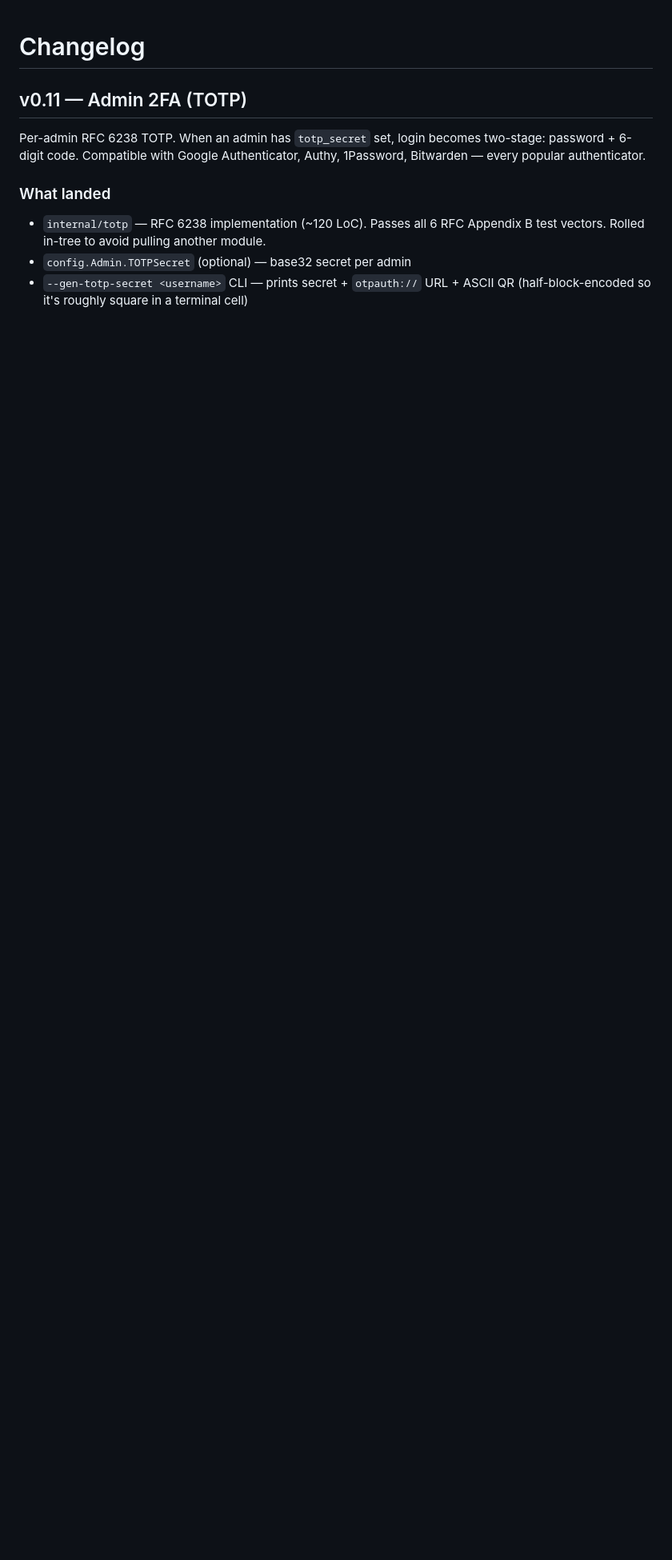
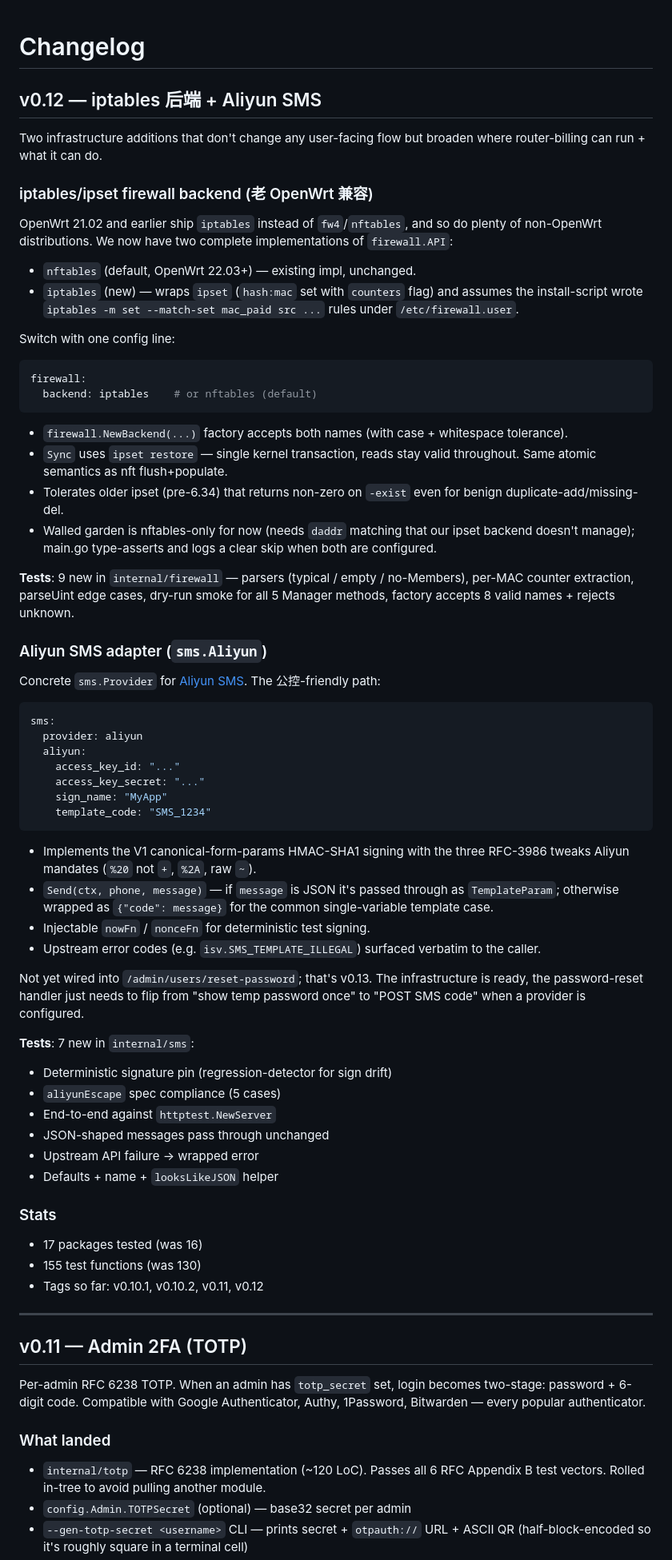
Before and after one commit to elvin-li/router-billing, a Markdown page: CHANGELOG.md, the part around the change. Shown at 80% size. Rendered like a GitHub page; blank space fills up the shorter version.

Commit message:
docs: CHANGELOG v0.12 (iptables backend + Aliyun SMS)

````diff
--- a/CHANGELOG.md
+++ b/CHANGELOG.md
@@ -1,5 +1,86 @@
 # Changelog
 
+## v0.12 — iptables 后端 + Aliyun SMS
+
+Two infrastructure additions that don't change any user-facing flow but
+broaden where router-billing can run + what it can do.
+
+### iptables/ipset firewall backend (老 OpenWrt 兼容)
+
+OpenWrt 21.02 and earlier ship `iptables` instead of `fw4`/`nftables`,
+and so do plenty of non-OpenWrt distributions. We now have two complete
+implementations of `firewall.API`:
+
+- `nftables` (default, OpenWrt 22.03+) — existing impl, unchanged.
+- `iptables` (new) — wraps `ipset` (`hash:mac` set with `counters` flag)
+  and assumes the install-script wrote `iptables -m set --match-set
+  mac_paid src ...` rules under `/etc/firewall.user`.
+
+Switch with one config line:
+
+```yaml
+firewall:
+  backend: iptables    # or nftables (default)
+```
+
+- `firewall.NewBackend(...)` factory accepts both names (with case +
+  whitespace tolerance).
+- `Sync` uses `ipset restore` — single kernel transaction, reads stay
+  valid throughout. Same atomic semantics as nft flush+populate.
+- Tolerates older ipset (pre-6.34) that returns non-zero on `-exist`
+  even for benign duplicate-add/missing-del.
+- Walled garden is nftables-only for now (needs `daddr` matching that
+  our ipset backend doesn't manage); main.go type-asserts and logs
+  a clear skip when both are configured.
+
+**Tests**: 9 new in `internal/firewall` — parsers (typical / empty /
+no-Members), per-MAC counter extraction, parseUint edge cases,
+dry-run smoke for all 5 Manager methods, factory accepts 8 valid
+names + rejects unknown.
+
+### Aliyun SMS adapter (`sms.Aliyun`)
+
+Concrete `sms.Provider` for [Aliyun SMS](https://help.aliyun.com/document_detail/101414.html).
+The 公控-friendly path:
+
+```yaml
+sms:
+  provider: aliyun
+  aliyun:
+    access_key_id: "..."
+    access_key_secret: "..."
+    sign_name: "MyApp"
+    template_code: "SMS_1234"
+```
+
+- Implements the V1 canonical-form-params HMAC-SHA1 signing with the
+  three RFC-3986 tweaks Aliyun mandates (`%20` not `+`, `%2A`, raw `~`).
+- `Send(ctx, phone, message)` — if `message` is JSON it's passed through
+  as `TemplateParam`; otherwise wrapped as `{"code": message}` for the
+  common single-variable template case.
+- Injectable `nowFn` / `nonceFn` for deterministic test signing.
+- Upstream error codes (e.g. `isv.SMS_TEMPLATE_ILLEGAL`) surfaced
+  verbatim to the caller.
+
+Not yet wired into `/admin/users/reset-password`; that's v0.13. The
+infrastructure is ready, the password-reset handler just needs to
+flip from "show temp password once" to "POST SMS code" when a
+provider is configured.
+
+**Tests**: 7 new in `internal/sms`:
+- Deterministic signature pin (regression-detector for sign drift)
+- `aliyunEscape` spec compliance (5 cases)
+- End-to-end against `httptest.NewServer`
+- JSON-shaped messages pass through unchanged
+- Upstream API failure → wrapped error
+- Defaults + name + `looksLikeJSON` helper
+
+### Stats
+- 17 packages tested (was 16)
+- 155 test functions (was 130)
+- Tags so far: v0.10.1, v0.10.2, v0.11, v0.12
+
+---
 
 ## v0.11 — Admin 2FA (TOTP)
 
````
